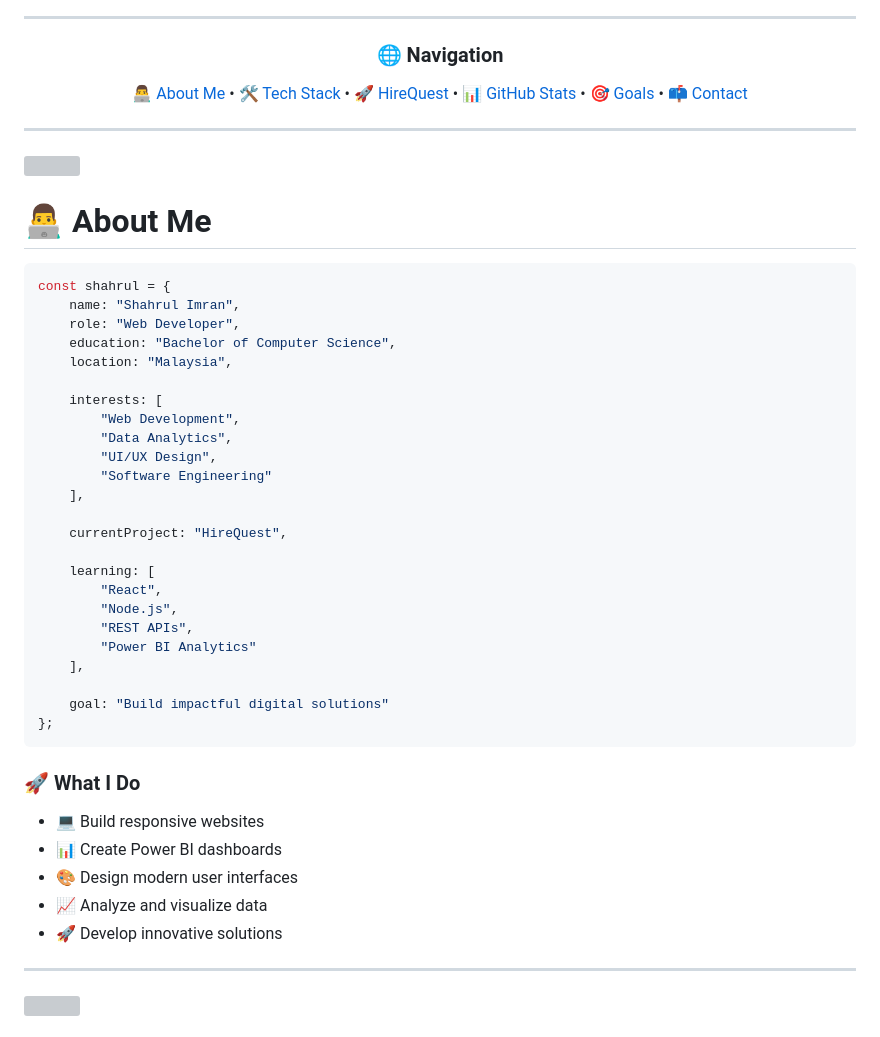
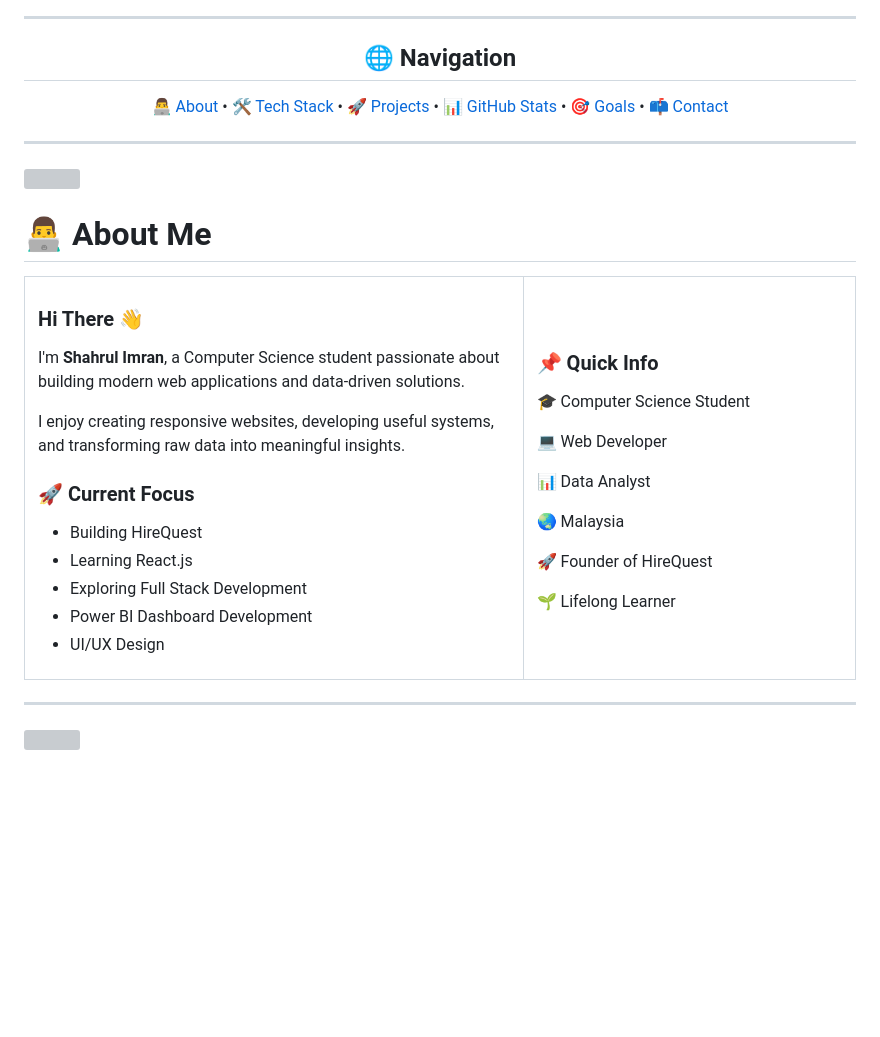
Before and after one commit to shahrulimrandev-source/shahrulimrandev-source, a Markdown page: README.md, the part around one of its changes. GitHub-like rendering; blank space fills up the shorter version; grey boxes are pictures that could not be loaded.

````diff
--- a/README.md
+++ b/README.md
@@ -10,11 +14,11 @@
 
 <div align="center">
 
-### 🌐 Navigation
+## 🌐 Navigation
 
-[👨‍💻 About Me](#-about-me) •
+[👨‍💻 About](#-about-me) •
 [🛠 Tech Stack](#-tech-stack) •
-[🚀 HireQuest](#-hirequest) •
+[🚀 Projects](#-featured-projects) •
 [📊 GitHub Stats](#-github-statistics) •
 [🎯 Goals](#-current-goals) •
 [📫 Contact](#-contact-me)
@@ -27,40 +31,45 @@
 
 # 👨‍💻 About Me
 
-```javascript
-const shahrul = {
-    name: "Shahrul Imran",
-    role: "Web Developer",
-    education: "Bachelor of Computer Science",
-    location: "Malaysia",
+<table>
+<tr>
+<td width="60%">
 
-    interests: [
-        "Web Development",
-        "Data Analytics",
-        "UI/UX Design",
-        "Software Engineering"
-    ],
+### Hi There 👋
 
-    currentProject: "HireQuest",
+I'm **Shahrul Imran**, a Computer Science student passionate about building modern web applications and data-driven solutions.
 
-    learning: [
-        "React",
-        "Node.js",
-        "REST APIs",
-        "Power BI Analytics"
-    ],
+I enjoy creating responsive websites, developing useful systems, and transforming raw data into meaningful insights.
 
-    goal: "Build impactful digital solutions"
-};
-```
+### 🚀 Current Focus
 
-### 🚀 What I Do
+- Building HireQuest
+- Learning React.js
+- Exploring Full Stack Development
+- Power BI Dashboard Development
+- UI/UX Design
 
-- 💻 Build responsive websites
-- 📊 Create Power BI dashboards
-- 🎨 Design modern user interfaces
-- 📈 Analyze and visualize data
-- 🚀 Develop innovative solutions
+</td>
+
+<td width="40%">
+
+### 📌 Quick Info
+
+🎓 Computer Science Student
+
+💻 Web Developer
+
+📊 Data Analyst
+
+🌏 Malaysia
+
+🚀 Founder of HireQuest
+
+🌱 Lifelong Learner
+
+</td>
+</tr>
+</table>
 
 ---
 
````
Also changed, not shown: other parts of README.md (+63 -79 lines).
